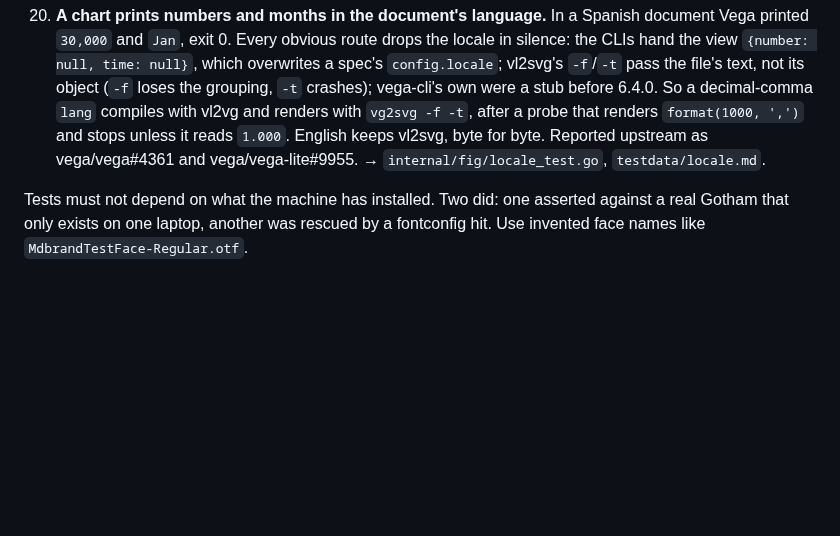
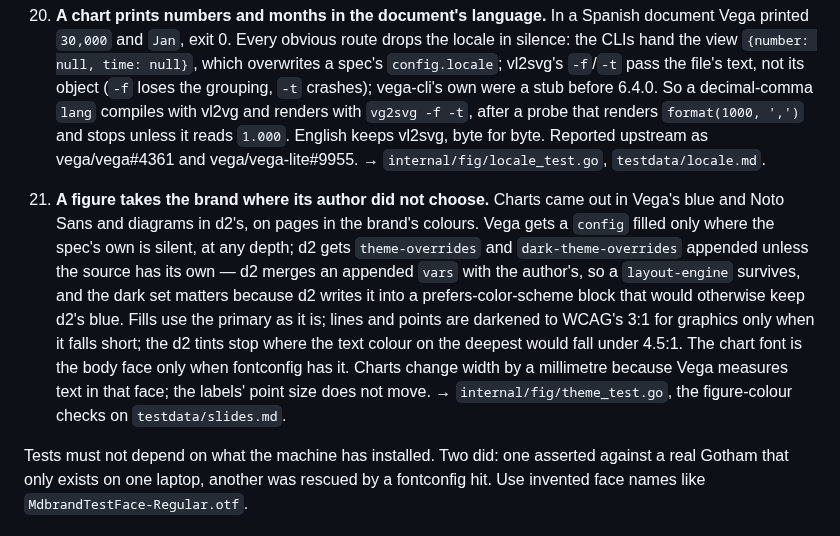
Before and after one commit to carlosprados/mdbrand, a Markdown page: CLAUDE.md, the part around the change. Drawn GitHub-style; blank space fills up the shorter version.

```diff
--- a/CLAUDE.md
+++ b/CLAUDE.md
@@ -251,6 +251,21 @@ Do not relax one without understanding what it cost.
     vega/vega#4361 and vega/vega-lite#9955.
     → `internal/fig/locale_test.go`, `testdata/locale.md`.
 
+21. **A figure takes the brand where its author did not choose.** Charts came
+    out in Vega's blue and Noto Sans and diagrams in d2's, on pages in the
+    brand's colours. Vega gets a `config` filled only where the spec's own is
+    silent, at any depth; d2 gets `theme-overrides` and
+    `dark-theme-overrides` appended unless the source has its own — d2 merges
+    an appended `vars` with the author's, so a `layout-engine` survives, and
+    the dark set matters because d2 writes it into a prefers-color-scheme block
+    that would otherwise keep d2's blue. Fills use the primary as it is; lines
+    and points are darkened to WCAG's 3:1 for graphics only when it falls
+    short; the d2 tints stop where the text colour on the deepest would fall
+    under 4.5:1. The chart font is the body face only when fontconfig has it.
+    Charts change width by a millimetre because Vega measures text in that
+    face; the labels' point size does not move.
+    → `internal/fig/theme_test.go`, the figure-colour checks on `testdata/slides.md`.
+
 Tests must not depend on what the machine has installed. Two did: one asserted
 against a real Gotham that only exists on one laptop, another was rescued by a
 fontconfig hit. Use invented face names like `MdbrandTestFace-Regular.otf`.
```
Also changed, not shown: README.md (+21 -0 lines), SKILL.md (+7 -0 lines), assets/readme/build.png, assets/readme/pages.png, assets/readme/slides.png, 7 other files.
